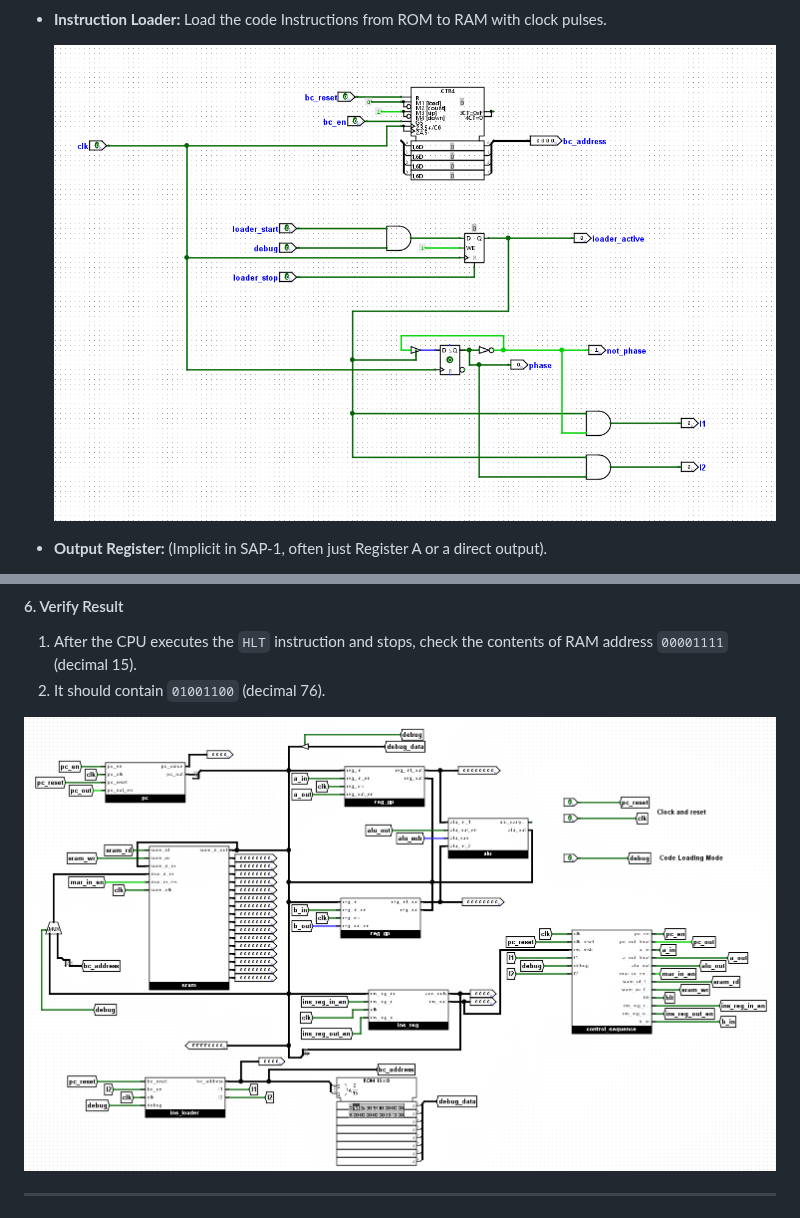
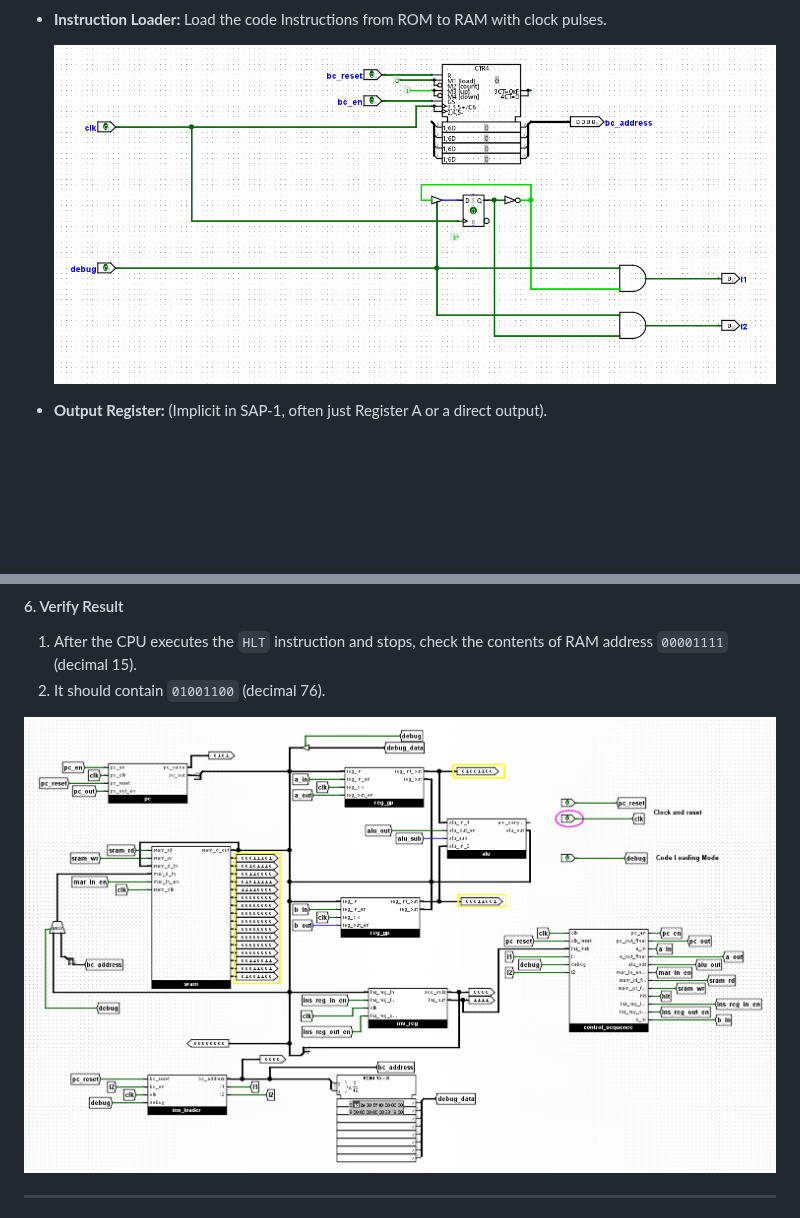
Before and after one commit to aukhalid/SAP-1-CPU-Logisim, a Markdown page: README.md, 2 parts joined by grey strips. Drawn GitHub-style; blank space fills up the shorter version.

```diff
--- a/README.md
+++ b/README.md
@@ -51,7 +51,7 @@ The SAP-1 CPU is composed of several fundamental building blocks:
 
 * **Instruction Loader:** Load the code Instructions from ROM to RAM with clock pulses.
 
-    ![ALU](khalid_sap1_img/khalid_sap1_ins_loader.png)
+    ![ALU](khalid_sap1_img/khalid_sap1_ins_loader1.png)
 
 * **Output Register:** (Implicit in SAP-1, often just Register A or a direct output).
 
@@ -201,7 +201,7 @@ Follow these steps to load your ROM-based program and run the automated simulati
 1.  After the CPU executes the `HLT` instruction and stops, check the contents of RAM address `00001111` (decimal 15).
 2.  It should contain `01001100` (decimal 76).
 
-   ![Final Result](khalid_sap1_img/khalid_sap1_auto.png)
+   ![Final Result](khalid_sap1_img/khalid_sap1_auto2.png)
 
 
 ---
```
